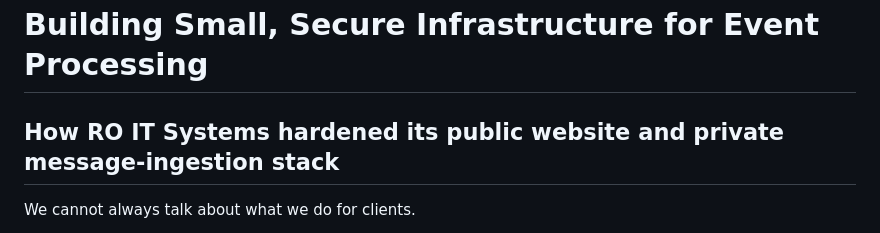
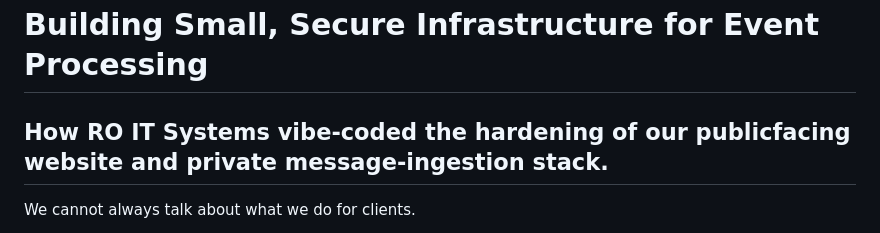
Before and after one commit to hackmare/roitsystems.ca, a Markdown page: blog/ai-augmented-hardening.md, the part around the change. Rendered like a GitHub page.

```diff
--- a/blog/ai-augmented-hardening.md
+++ b/blog/ai-augmented-hardening.md
@@ -1,6 +1,6 @@
 # Building Small, Secure Infrastructure for Event Processing
 
-## How RO IT Systems hardened its public website and private message-ingestion stack
+## How RO IT Systems vibe-coded the hardening of our publicfacing website and private message-ingestion stack.
 
 We cannot always talk about what we do for clients.
 
```
